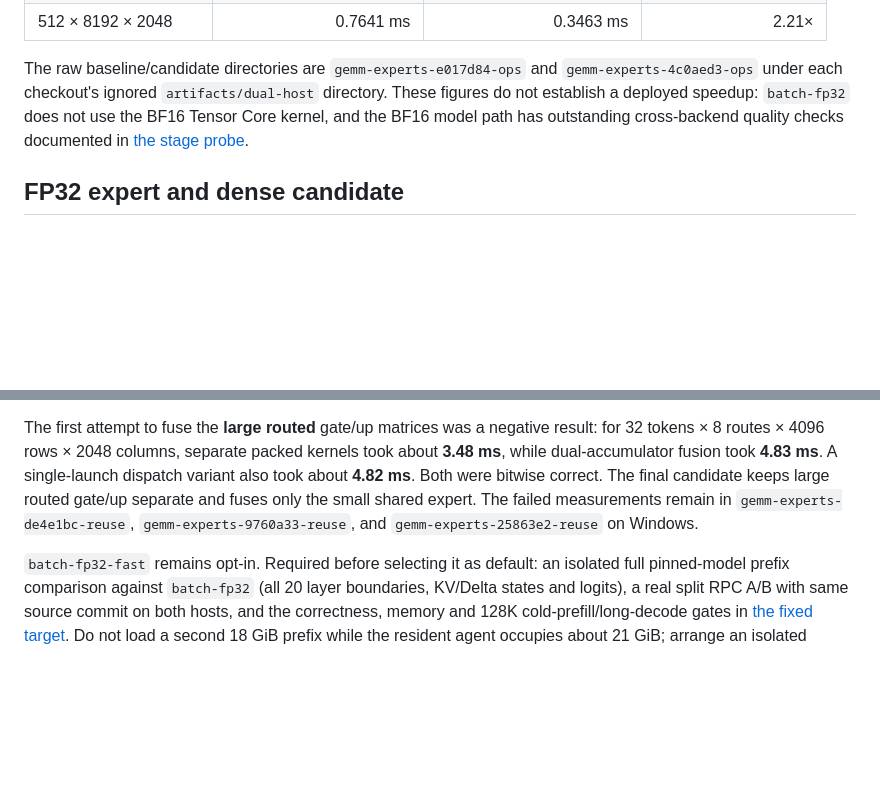
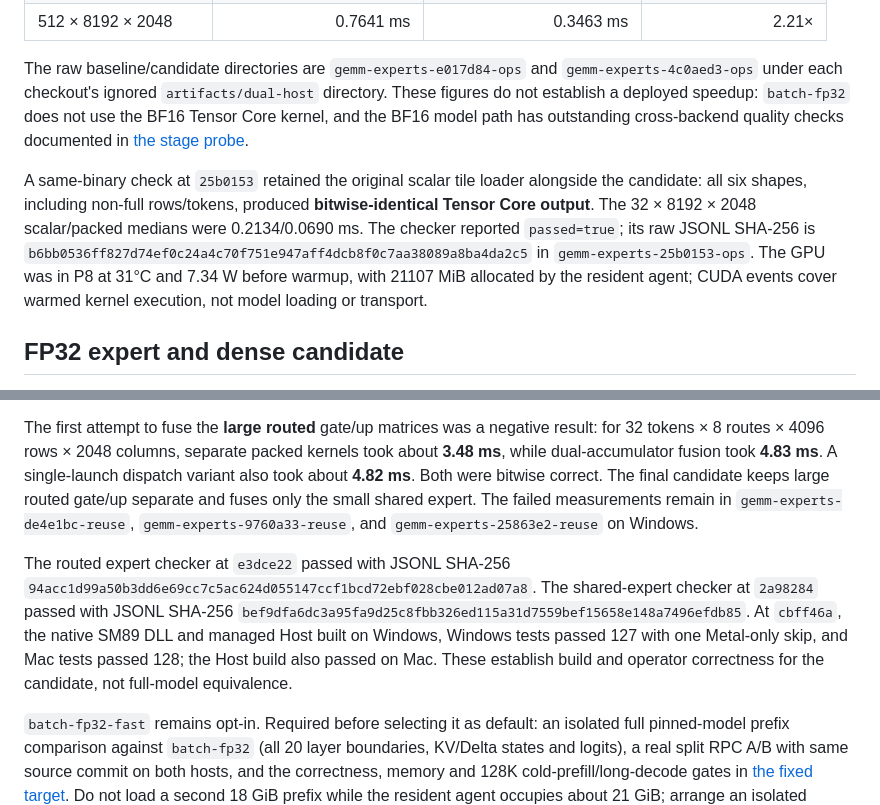
Before and after one commit to LittleLittleCloud/Infer.NET, a Markdown page: docs/CUDA-GEMM-EXPERT-20261023.md, 2 parts joined by grey strips. Drawn GitHub-style; blank space fills up the shorter version.

Commit message:
Record same-binary BF16 GEMM and routed expert evidence (#38)

```diff
--- a/docs/CUDA-GEMM-EXPERT-20261023.md
+++ b/docs/CUDA-GEMM-EXPERT-20261023.md
@@ -14,6 +14,8 @@ The existing 32 × 64 output tile used the same BF16 Tensor Core MMA before and
 
 The raw baseline/candidate directories are `gemm-experts-e017d84-ops` and `gemm-experts-4c0aed3-ops` under each checkout's ignored `artifacts/dual-host` directory. These figures do not establish a deployed speedup: `batch-fp32` does not use the BF16 Tensor Core kernel, and the BF16 model path has outstanding cross-backend quality checks documented in [the stage probe](BF16-STAGE-PROBE-20261023.md).
 
+A same-binary check at `25b0153` retained the original scalar tile loader alongside the candidate: all six shapes, including non-full rows/tokens, produced **bitwise-identical Tensor Core output**. The 32 × 8192 × 2048 scalar/packed medians were 0.2134/0.0690 ms. The checker reported `passed=true`; its raw JSONL SHA-256 is `b6bb0536ff827d74ef0c24a4c70f751e947aff4dcb8f0c7aa38089a8ba4da2c5` in `gemm-experts-25b0153-ops`. The GPU was in P8 at 31°C and 7.34 W before warmup, with 21107 MiB allocated by the resident agent; CUDA events cover warmed kernel execution, not model loading or transport.
+
 ## FP32 expert and dense candidate
 
 The new `batch-fp32-fast` option combines three FP32 changes while retaining the existing 32-token chunk and FP32 KV:
@@ -24,4 +26,6 @@ The new `batch-fp32-fast` option combines three FP32 changes while retaining the
 
 The first attempt to fuse the **large routed** gate/up matrices was a negative result: for 32 tokens × 8 routes × 4096 rows × 2048 columns, separate packed kernels took about **3.48 ms**, while dual-accumulator fusion took **4.83 ms**. A single-launch dispatch variant also took about **4.82 ms**. Both were bitwise correct. The final candidate keeps large routed gate/up separate and fuses only the small shared expert. The failed measurements remain in `gemm-experts-de4e1bc-reuse`, `gemm-experts-9760a33-reuse`, and `gemm-experts-25863e2-reuse` on Windows.
 
+The routed expert checker at `e3dce22` passed with JSONL SHA-256 `94acc1d99a50b3dd6e69cc7c5ac624d055147ccf1bcd72ebf028cbe012ad07a8`. The shared-expert checker at `2a98284` passed with JSONL SHA-256 `bef9dfa6dc3a95fa9d25c8fbb326ed115a31d7559bef15658e148a7496efdb85`. At `cbff46a`, the native SM89 DLL and managed Host built on Windows, Windows tests passed 127 with one Metal-only skip, and Mac tests passed 128; the Host build also passed on Mac. These establish build and operator correctness for the candidate, not full-model equivalence.
+
 `batch-fp32-fast` remains opt-in. Required before selecting it as default: an isolated full pinned-model prefix comparison against `batch-fp32` (all 20 layer boundaries, KV/Delta states and logits), a real split RPC A/B with same source commit on both hosts, and the correctness, memory and 128K cold-prefill/long-decode gates in [the fixed target](QWEN36-8BIT-TARGETS.md). Do not load a second 18 GiB prefix while the resident agent occupies about 21 GiB; arrange an isolated validation slot and restore the previous service afterward.
```
